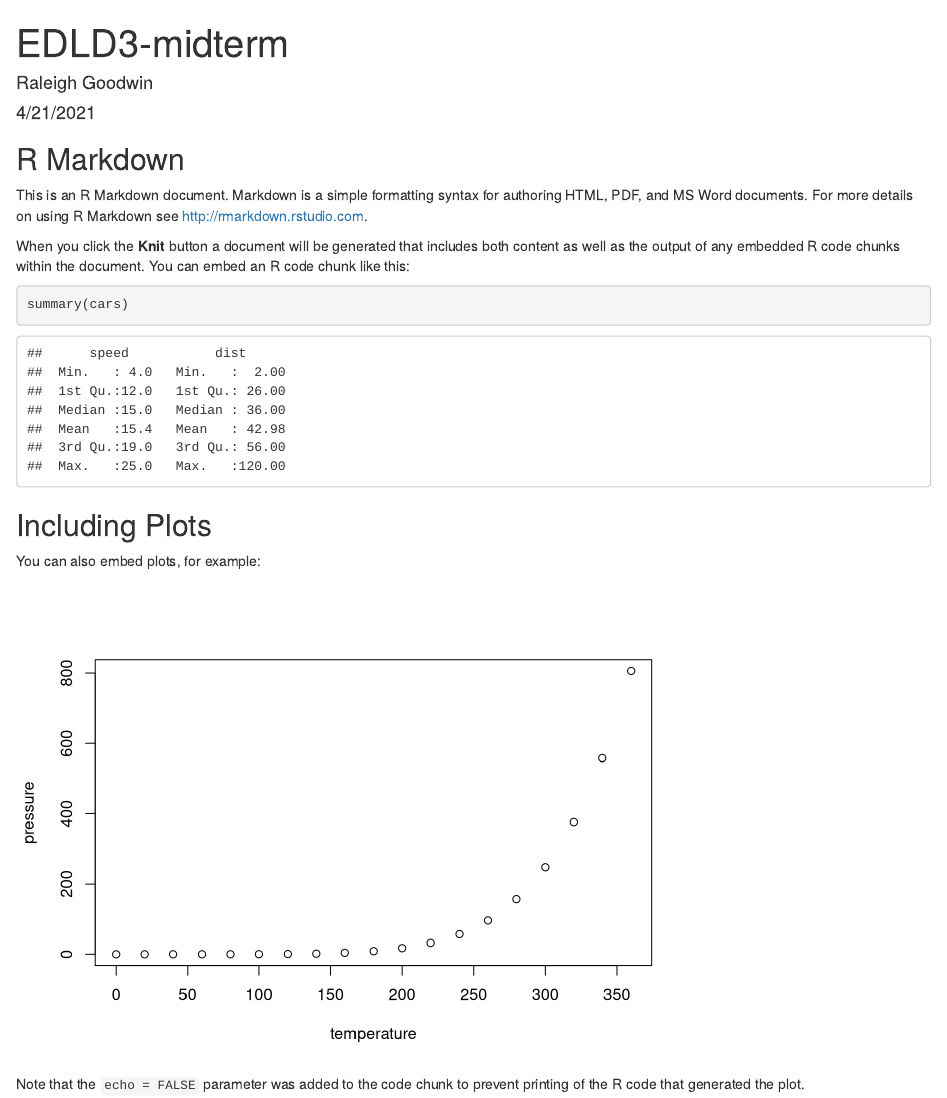
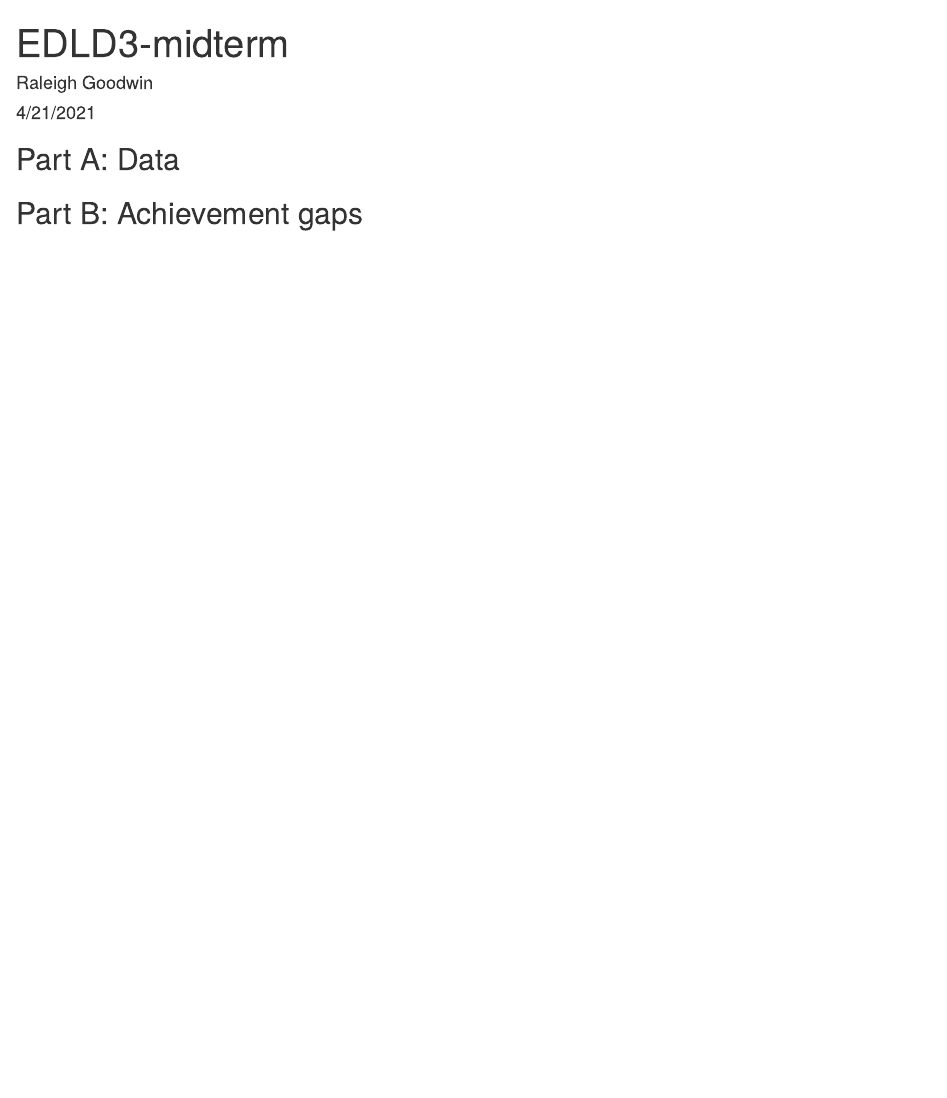
Before and after one commit to raleighgoodwin/EDLD3-midterm, an R Markdown document (midterm-code.Rmd): the page in a window 1100 px wide, from its top. Rendered offline with R 4.5, knitr and Pandoc, with nearby package versions.

Commit message:
Testing if commit can be made successfully

````diff
--- a/midterm-code.Rmd
+++ b/midterm-code.Rmd
@@ -9,22 +9,12 @@ output: html_document
 knitr::opts_chunk$set(echo = TRUE)
 ```
 
-## R Markdown
+## Part A: Data
+```{r}
 
-This is an R Markdown document. Markdown is a simple formatting syntax for authoring HTML, PDF, and MS Word documents. For more details on using R Markdown see <http://rmarkdown.rstudio.com>.
-
-When you click the **Knit** button a document will be generated that includes both content as well as the output of any embedded R code chunks within the document. You can embed an R code chunk like this:
-
-```{r cars}
-summary(cars)
 ```
 
-## Including Plots
+## Part B: Achievement gaps
+```{r}
 
-You can also embed plots, for example:
-
-```{r pressure, echo=FALSE}
-plot(pressure)
 ```
-
-Note that the `echo = FALSE` parameter was added to the code chunk to prevent printing of the R code that generated the plot.
````
